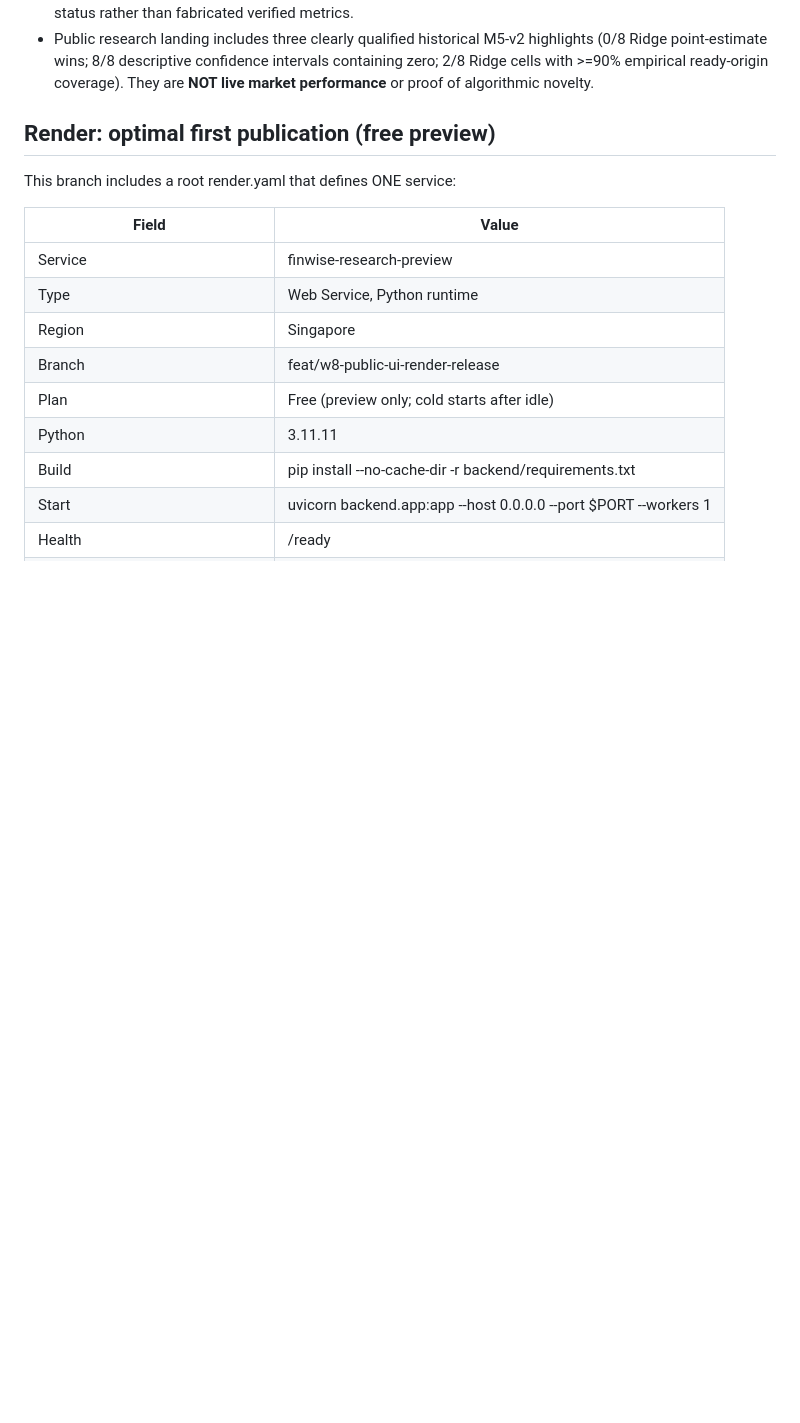
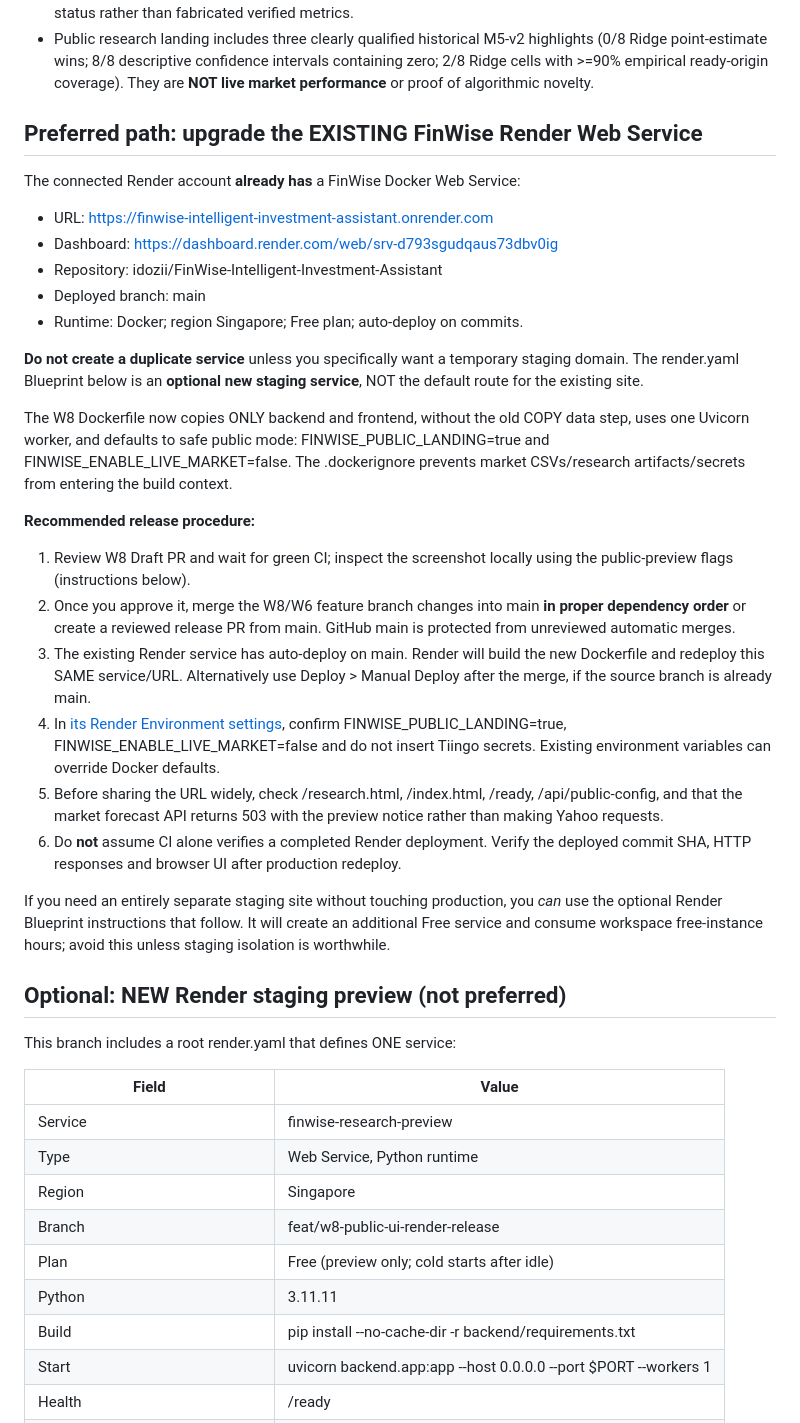
Before and after one commit to idozii/FinWise-Intelligent-Investment-Assistant, a Markdown page: docs/W8_PUBLIC_RELEASE.md, the part around the change. Drawn GitHub-style; blank space fills up the shorter version.

Commit message:
docs(w8): prioritize upgrading user's existing FinWise Render service, no duplicate and no unreviewed main merge

```diff
--- a/docs/W8_PUBLIC_RELEASE.md
+++ b/docs/W8_PUBLIC_RELEASE.md
@@ -11,7 +11,53 @@
 - Research evidence JSON endpoints are optional. With no vetted aggregate files they show an unavailable status rather than fabricated verified metrics.
 - Public research landing includes three clearly qualified historical M5-v2 highlights (0/8 Ridge point-estimate wins; 8/8 descriptive confidence intervals containing zero; 2/8 Ridge cells with >=90% empirical ready-origin coverage). They are **NOT live market performance** or proof of algorithmic novelty.
 
-## Render: optimal first publication (free preview)
+## Preferred path: upgrade the EXISTING FinWise Render Web Service
+
+The connected Render account **already has** a FinWise Docker Web Service:
+
+- URL: https://finwise-intelligent-investment-assistant.onrender.com
+- Dashboard: https://dashboard.render.com/web/srv-d793sgudqaus73dbv0ig
+- Repository: idozii/FinWise-Intelligent-Investment-Assistant
+- Deployed branch: main
+- Runtime: Docker; region Singapore; Free plan; auto-deploy on commits.
+
+**Do not create a duplicate service** unless you specifically want a temporary
+staging domain. The render.yaml Blueprint below is an **optional new staging
+service**, NOT the default route for the existing site.
+
+The W8 Dockerfile now copies ONLY backend and frontend, without the old
+COPY data step, uses one Uvicorn worker, and defaults to safe public mode:
+FINWISE_PUBLIC_LANDING=true and FINWISE_ENABLE_LIVE_MARKET=false.
+The .dockerignore prevents market CSVs/research artifacts/secrets from
+entering the build context.
+
+**Recommended release procedure:**
+
+1. Review W8 Draft PR and wait for green CI; inspect the screenshot locally
+   using the public-preview flags (instructions below).
+2. Once you approve it, merge the W8/W6 feature branch changes into main
+   **in proper dependency order** or create a reviewed release PR from main.
+   GitHub main is protected from unreviewed automatic merges.
+3. The existing Render service has auto-deploy on main. Render will build the
+   new Dockerfile and redeploy this SAME service/URL. Alternatively use
+   Deploy > Manual Deploy after the merge, if the source branch is already main.
+4. In [its Render Environment settings](https://dashboard.render.com/web/srv-d793sgudqaus73dbv0ig),
+   confirm FINWISE_PUBLIC_LANDING=true,
+   FINWISE_ENABLE_LIVE_MARKET=false and do not insert Tiingo secrets.
+   Existing environment variables can override Docker defaults.
+5. Before sharing the URL widely, check /research.html, /index.html, /ready,
+   /api/public-config, and that the market forecast API returns 503 with the
+   preview notice rather than making Yahoo requests.
+6. Do **not** assume CI alone verifies a completed Render deployment.
+   Verify the deployed commit SHA, HTTP responses and browser UI after
+   production redeploy.
+
+If you need an entirely separate staging site without touching production,
+you *can* use the optional Render Blueprint instructions that follow. It
+will create an additional Free service and consume workspace free-instance
+hours; avoid this unless staging isolation is worthwhile.
+
+## Optional: NEW Render staging preview (not preferred)
 
 This branch includes a root render.yaml that defines ONE service:
 
```
